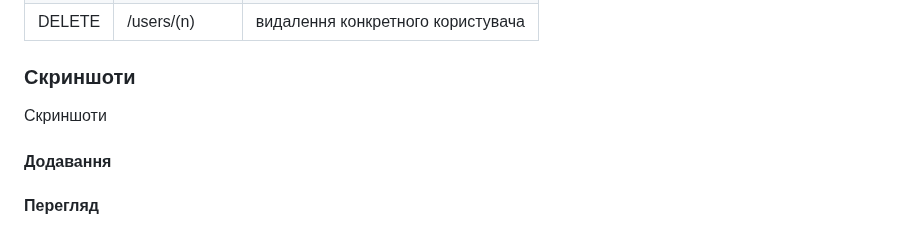
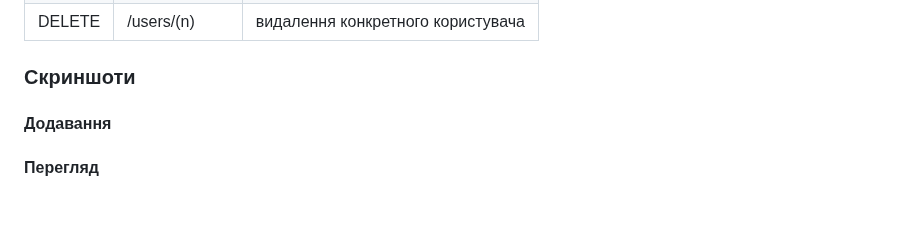
Before and after one commit to MrJekanBro/KSU_GiftShop, a Markdown page: backend.md, the part around the change. Rendered like a GitHub page; blank space fills up the shorter version.

```diff
--- a/backend.md
+++ b/backend.md
@@ -141,7 +141,6 @@ if __name__ == '__main__':
 | DELETE | /users/(n) | видалення конкретного користувача |
 
 ### Скриншоти
-Скриншоти
 
 #### Додавання
 
```
